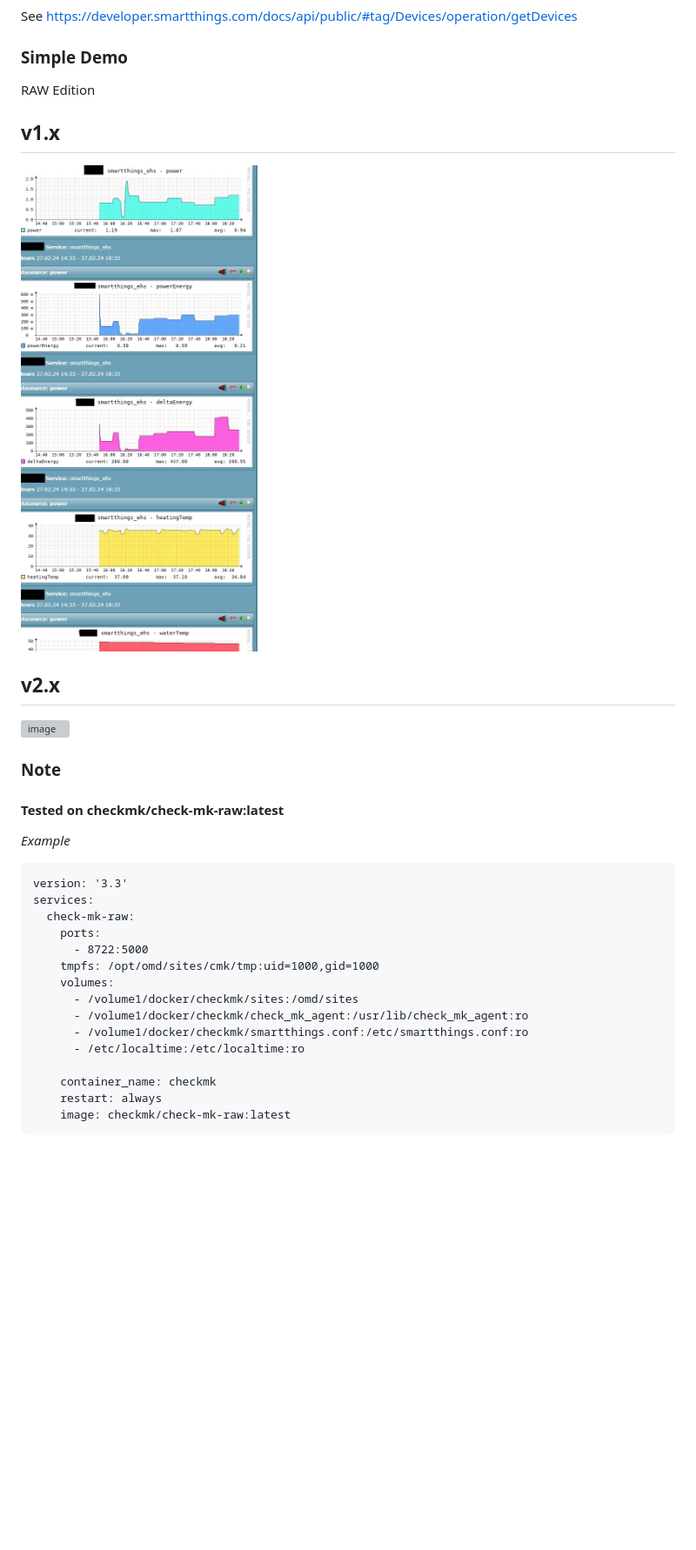
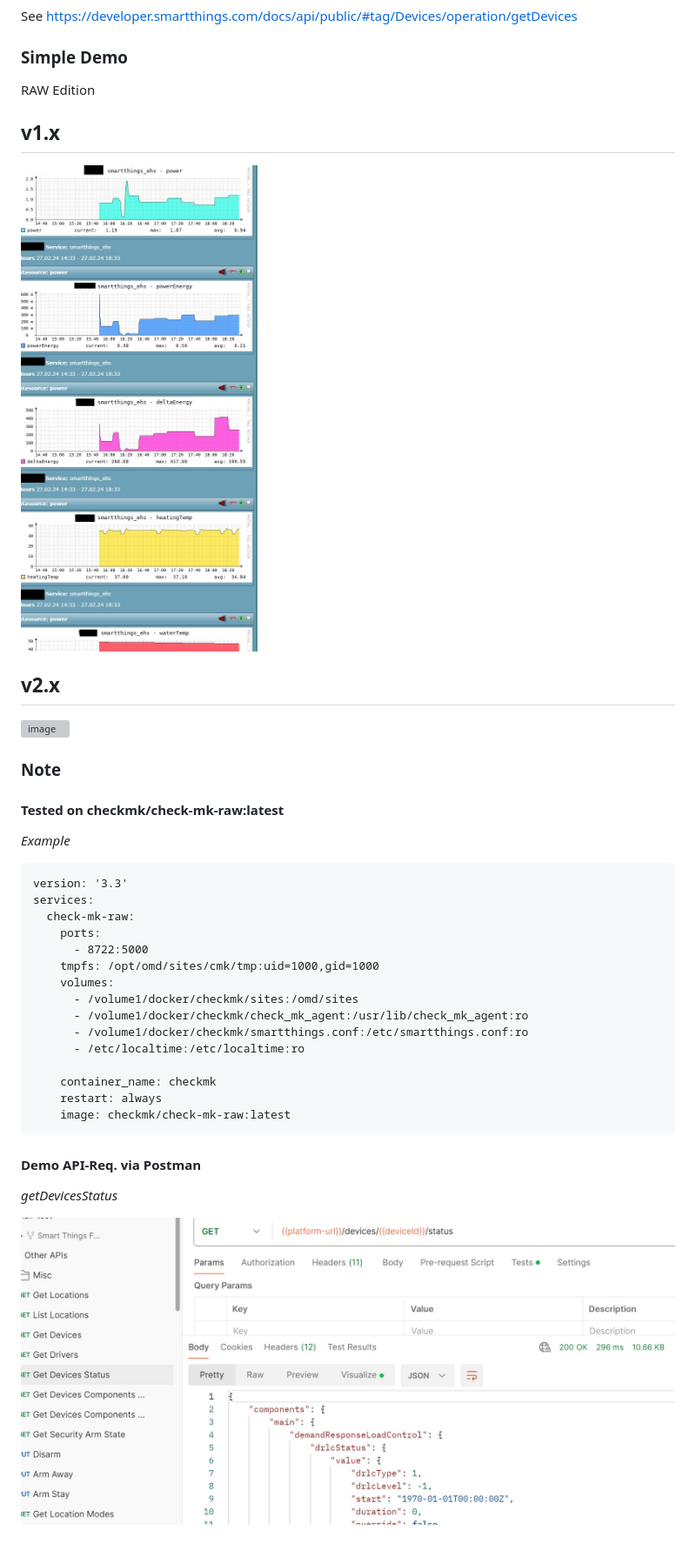
Before and after one commit to mab-wien/check_mk_smartthings_ehs, a Markdown page: README.md, the part around one of its changes. Shown at 87% size. Rendered like a GitHub page; pictures changed too: demo/postman/getDevicesStatus.jpg (added); blank space fills up the shorter version; grey boxes are pictures that could not be loaded.

Commit message:
add getDevicesStatus.jpg, README.md - add Demo API-Req. via Postman

````diff
--- a/README.md
+++ b/README.md
@@ -34,9 +34,11 @@ See https://account.smartthings.com/tokens
 See https://developer.smartthings.com/docs/api/public/#tag/Devices/operation/getDevices
 
 ### Simple Demo
+
 RAW Edition
 
 ## v1.x
-![image](demo.jpg)
+
+![image](demo/check_mk/v1.jpg)
 
 ## v2.x
@@ -45,7 +48,9 @@ RAW Edition
 ### Note
 
 #### Tested on checkmk/check-mk-raw:latest
+
 _Example_
+
 ```
 version: '3.3'
 services:
@@ -63,3 +68,9 @@ services:
     restart: always
     image: checkmk/check-mk-raw:latest
 ```
+
+#### Demo API-Req. via Postman
+
+_getDevicesStatus_
+
+![image](demo/postman/getDevicesStatus.jpg)
````
Also changed, not shown: other parts of README.md (+2 -1 lines), demo/check_mk/v1.jpg (renamed from demo.jpg), 2 other files.
